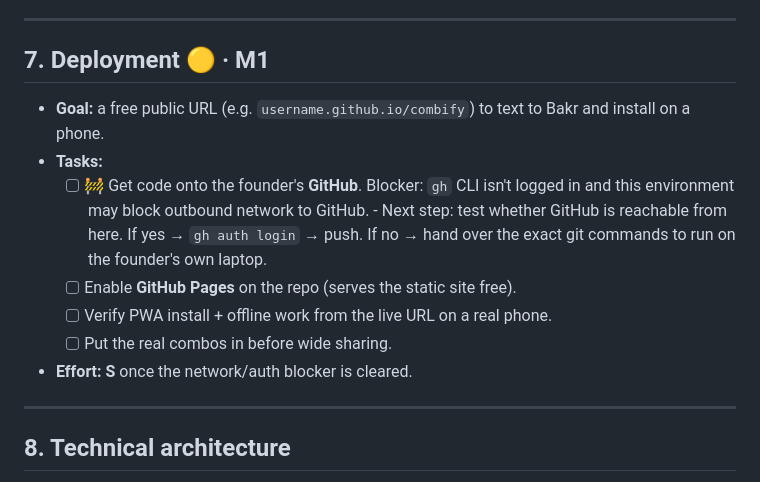
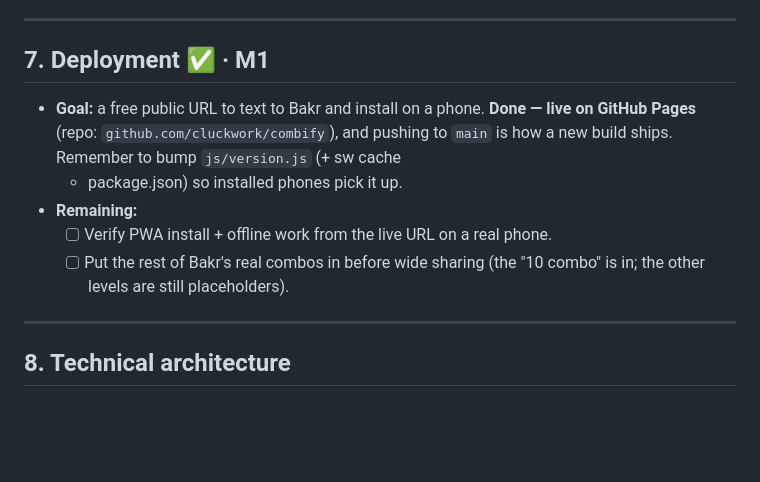
Before and after one commit to cluckwork/combify, a Markdown page: ROADMAP.md, the part around the change. Rendered like a GitHub page; blank space fills up the shorter version.

Commit message:
Roadmap: mark deployment done — repo is on GitHub and live on Pages
Co-Authored-By: Claude Fable 5 <noreply@anthropic.com>

```diff
--- a/ROADMAP.md
+++ b/ROADMAP.md
@@ -281,20 +281,16 @@ Directly serves the business goal.
 
 ---
 
-## 7. Deployment 🟡 · M1
+## 7. Deployment ✅ · M1
 
-- **Goal:** a free public URL (e.g. `username.github.io/combify`) to text to Bakr
-  and install on a phone.
-- **Tasks:**
-  - [ ] 🚧 Get code onto the founder's **GitHub**. Blocker: `gh` CLI isn't logged
-        in and this environment may block outbound network to GitHub.
-        - Next step: test whether GitHub is reachable from here. If yes →
-          `gh auth login` → push. If no → hand over the exact git commands to run
-          on the founder's own laptop.
-  - [ ] Enable **GitHub Pages** on the repo (serves the static site free).
+- **Goal:** a free public URL to text to Bakr and install on a phone. **Done —
+  live on GitHub Pages** (repo: `github.com/cluckwork/combify`), and pushing to
+  `main` is how a new build ships. Remember to bump `js/version.js` (+ sw cache
+  + package.json) so installed phones pick it up.
+- **Remaining:**
   - [ ] Verify PWA install + offline work from the live URL on a real phone.
-  - [ ] Put the real combos in before wide sharing.
-- **Effort:** **S** once the network/auth blocker is cleared.
+  - [ ] Put the rest of Bakr's real combos in before wide sharing (the "10
+        combo" is in; the other levels are still placeholders).
 
 ---
 
```
